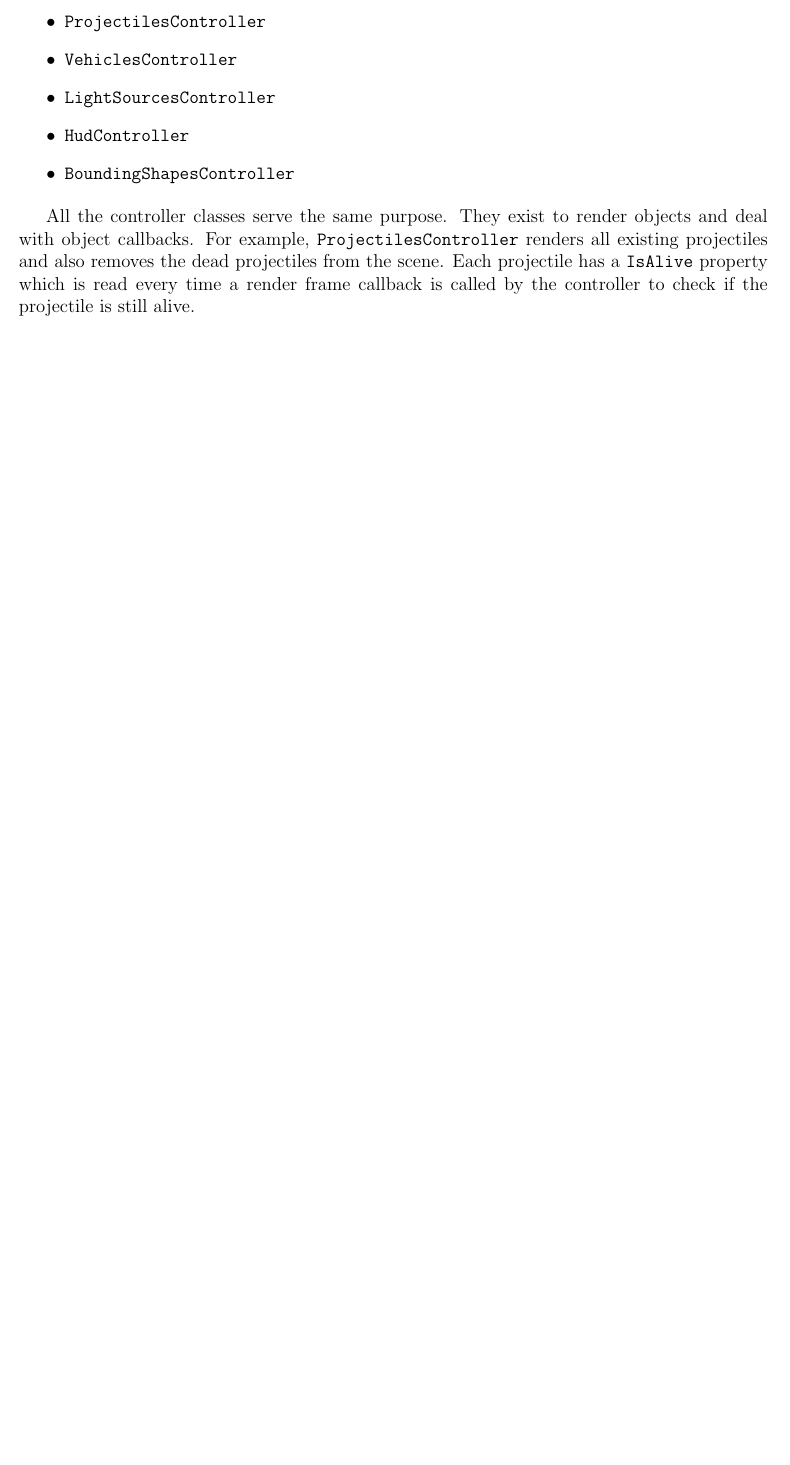
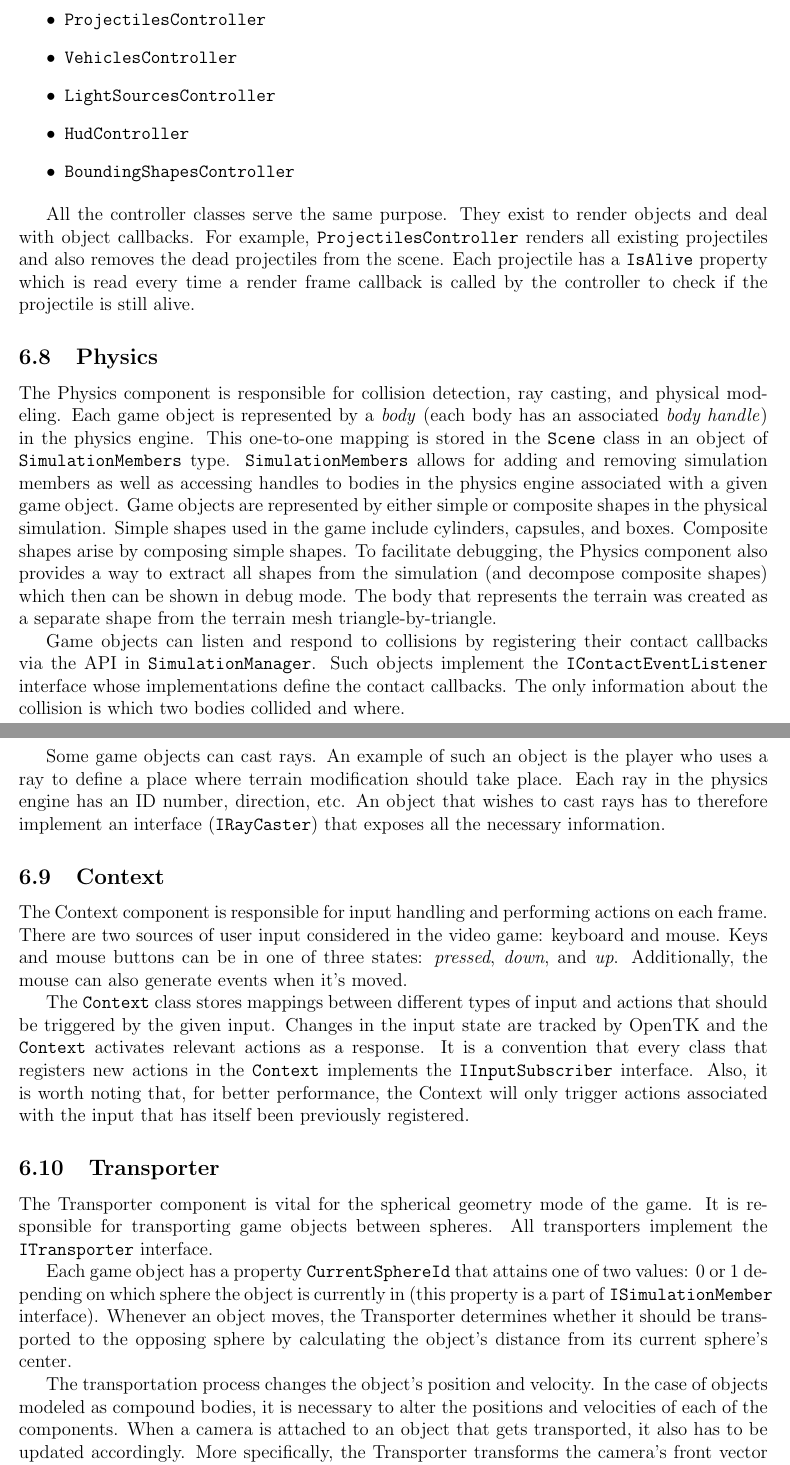
Before and after one commit to Non-Euclidean-World/Deliverables, a LaTeX document (deliverable2/main.tex, which reads deliverable2/sections/main_components/context.tex, deliverable2/sections/main_components/physics.tex, deliverable2/sections/main_components/transporter.tex): part of page 5 of 5 before the commit and two parts of pages 5 and 6 of 7 after it, the two joined at a grey line, cut so that both start at the same text, the shorter picture padded with empty space. Compiled offline with pdfLaTeX.

Commit message:
Main components cont'd (#8)
* init

* grammarly + formatting

* more main components

* merge

* transporter

* chunk generator

---------

Co-authored-by: Karol Denst <kdenst@gmail.com>

```diff
--- /dev/null
+++ b/deliverable2/sections/main_components/context.tex
@@ -0,0 +1,11 @@
+\subsection{Context}
+
+The Context component is responsible for input handling and performing actions on each frame.
+There are two sources of user input considered in the video game: keyboard and mouse.
+Keys and mouse buttons can be in one of three states: \textit{pressed}, \textit{down}, and \textit{up}.
+Additionally, the mouse can also generate events when it's moved.
+
+The \texttt{Context} class stores mappings between different types of input and actions that should be triggered by the given input.
+Changes in the input state are tracked by OpenTK and the \texttt{Context} activates relevant actions as a response.
+It is a convention that every class that registers new actions in the \texttt{Context} implements the \texttt{IInputSubscriber} interface.
+Also, it is worth noting that, for better performance, the Context will only trigger actions associated with the input that has itself been previously registered.
--- /dev/null
+++ b/deliverable2/sections/main_components/physics.tex
@@ -0,0 +1,19 @@
+\subsection{Physics}
+The Physics component is responsible for collision detection, ray casting, and physical modeling.
+Each game object is represented by a \textit{body} (each body has an associated \textit{body handle}) in the physics engine.
+This one-to-one mapping is stored in the \texttt{Scene} class in an object of \texttt{SimulationMembers} type.
+\texttt{SimulationMembers} allows for adding and removing simulation members as well as accessing handles to bodies in the physics engine associated with a given game object.
+Game objects are represented by either simple or composite shapes in the physical simulation.
+Simple shapes used in the game include cylinders, capsules, and boxes.
+Composite shapes arise by composing simple shapes.
+To facilitate debugging, the Physics component also provides a way to extract all shapes from the simulation (and decompose composite shapes) which then can be shown in debug mode.
+The body that represents the terrain was created as a separate shape from the terrain mesh triangle-by-triangle.
+
+Game objects can listen and respond to collisions by registering their contact callbacks via the API in \texttt{SimulationManager}.
+Such objects implement the \texttt{IContactEventListener} interface whose implementations define the contact callbacks.
+The only information about the collision is which two bodies collided and where.
+
+Some game objects can cast rays.
+An example of such an object is the player who uses a ray to define a place where terrain modification should take place.
+Each ray in the physics engine has an ID number, direction, etc.
+An object that wishes to cast rays has to therefore implement an interface (\texttt{IRayCaster}) that exposes all the necessary information.
--- /dev/null
+++ b/deliverable2/sections/main_components/transporter.tex
@@ -0,0 +1,12 @@
+\subsection{Transporter}
+The Transporter component is vital for the spherical geometry mode of the game.
+It is responsible for transporting game objects between spheres.
+All transporters implement the \texttt{ITransporter} interface.
+
+Each game object has a property \texttt{CurrentSphereId} that attains one of two values: 0 or 1 depending on which sphere the object is currently in (this property is a part of \texttt{ISimulationMember} interface).
+Whenever an object moves, the Transporter determines whether it should be transported to the opposing sphere by calculating the object's distance from its current sphere's center.
+
+The transportation process changes the object's position and velocity.
+In the case of objects modeled as compound bodies, it is necessary to alter the positions and velocities of each of the components.
+When a camera is attached to an object that gets transported, it also has to be updated accordingly.
+More specifically, the Transporter transforms the camera's front vector and updates the information about the camera's current sphere.
```
Also changed, not shown: deliverable2/sections/main_components.tex (+8 -0 lines), deliverable2/sections/main_components/chunk_generator.tex (added, +12 -0 lines), deliverable2/sections/main_components/transporter.tex (4 more changed lines).
